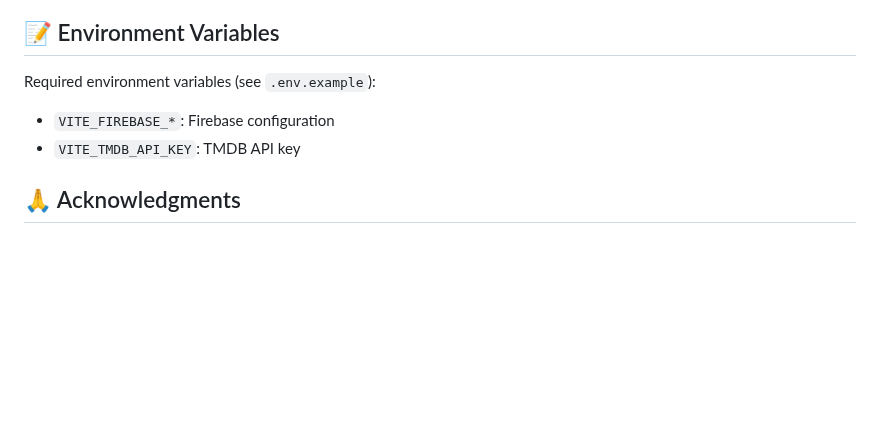
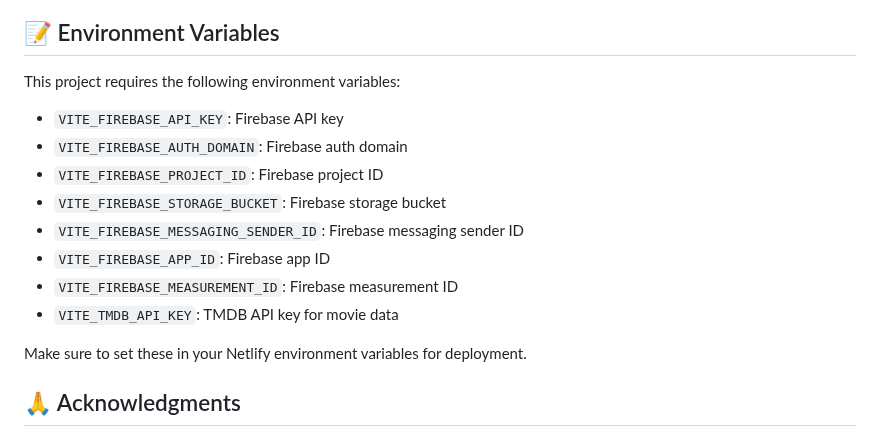
Before and after one commit to rahulpatel902/my-movie-mood, a Markdown page: README.md, the part around the change. Drawn GitHub-style; blank space fills up the shorter version.

Commit message:
Update README with detailed environment variables documentation

```diff
--- a/README.md
+++ b/README.md
@@ -103,10 +103,18 @@ project-root/
 
 ## 📝 Environment Variables
 
-Required environment variables (see `.env.example`):
+This project requires the following environment variables:
 
-- `VITE_FIREBASE_*`: Firebase configuration
-- `VITE_TMDB_API_KEY`: TMDB API key
+- `VITE_FIREBASE_API_KEY`: Firebase API key
+- `VITE_FIREBASE_AUTH_DOMAIN`: Firebase auth domain
+- `VITE_FIREBASE_PROJECT_ID`: Firebase project ID
+- `VITE_FIREBASE_STORAGE_BUCKET`: Firebase storage bucket
+- `VITE_FIREBASE_MESSAGING_SENDER_ID`: Firebase messaging sender ID
+- `VITE_FIREBASE_APP_ID`: Firebase app ID
+- `VITE_FIREBASE_MEASUREMENT_ID`: Firebase measurement ID
+- `VITE_TMDB_API_KEY`: TMDB API key for movie data
+
+Make sure to set these in your Netlify environment variables for deployment.
 
 ## 🙏 Acknowledgments
 
```
